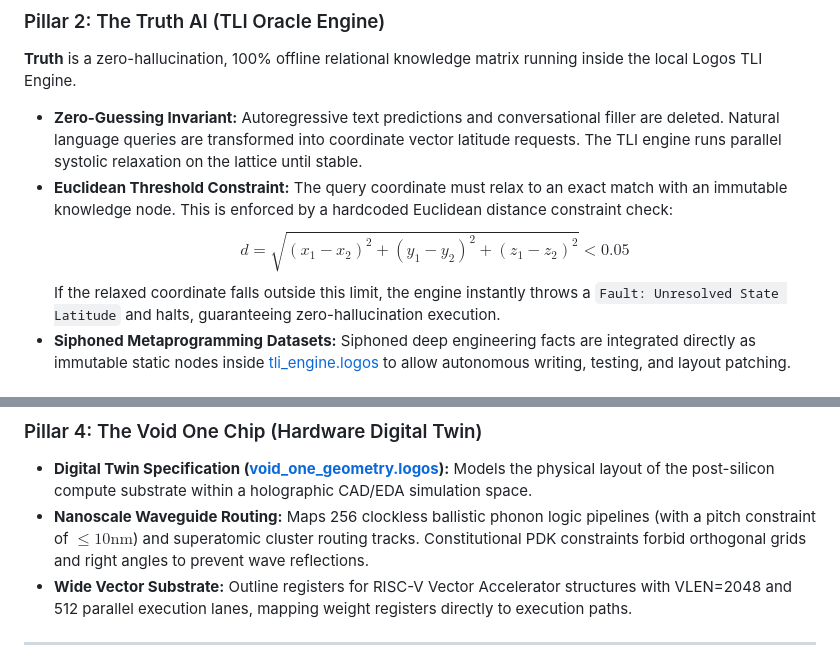
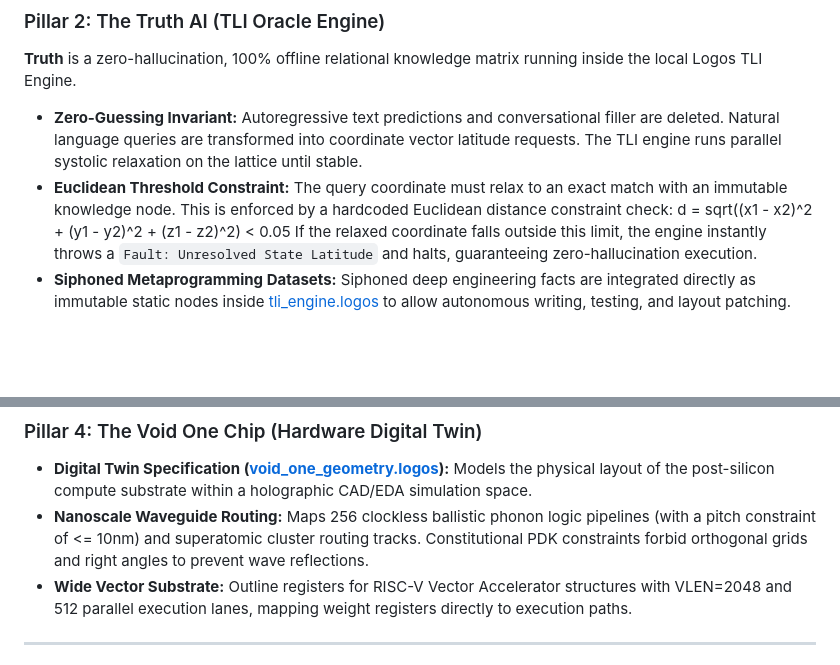
Before and after one commit to DaVoidArchitect/Void-Empire, a Markdown page: README.md, 2 parts joined by grey strips. Drawn GitHub-style; blank space fills up the shorter version.

Commit message:
Sync README.md

```diff
--- a/README.md
+++ b/README.md
@@ -48,7 +48,7 @@ The following freestanding, zero-dependency native binaries are compiled, verifi
 **Truth** is a zero-hallucination, 100% offline relational knowledge matrix running inside the local Logos TLI Engine.
 * **Zero-Guessing Invariant:** Autoregressive text predictions and conversational filler are deleted. Natural language queries are transformed into coordinate vector latitude requests. The TLI engine runs parallel systolic relaxation on the lattice until stable.
 * **Euclidean Threshold Constraint:** The query coordinate must relax to an exact match with an immutable knowledge node. This is enforced by a hardcoded Euclidean distance constraint check:
-  $$d = \sqrt{(x_1 - x_2)^2 + (y_1 - y_2)^2 + (z_1 - z_2)^2} < 0.05$$
+  d = sqrt((x1 - x2)^2 + (y1 - y2)^2 + (z1 - z2)^2) < 0.05
   If the relaxed coordinate falls outside this limit, the engine instantly throws a `Fault: Unresolved State Latitude` and halts, guaranteeing zero-hallucination execution.
 * **Siphoned Metaprogramming Datasets:** Siphoned deep engineering facts are integrated directly as immutable static nodes inside [tli_engine.logos](file:///c:/Users/voidi/OneDrive/Desktop/VOID%20Empire/voidos/tli_engine.logos) to allow autonomous writing, testing, and layout patching.
 
@@ -58,7 +58,7 @@ The following freestanding, zero-dependency native binaries are compiled, verifi
 
 ### Pillar 4: The Void One Chip (Hardware Digital Twin)
 * **Digital Twin Specification ([void_one_geometry.logos](file:///c:/Users/voidi/OneDrive/Desktop/VOID%20Empire/voidos/void_one_geometry.logos)):** Models the physical layout of the post-silicon compute substrate within a holographic CAD/EDA simulation space.
-* **Nanoscale Waveguide Routing:** Maps 256 clockless ballistic phonon logic pipelines (with a pitch constraint of $\le 10\text{nm}$) and superatomic cluster routing tracks. Constitutional PDK constraints forbid orthogonal grids and right angles to prevent wave reflections.
+* **Nanoscale Waveguide Routing:** Maps 256 clockless ballistic phonon logic pipelines (with a pitch constraint of <= 10nm) and superatomic cluster routing tracks. Constitutional PDK constraints forbid orthogonal grids and right angles to prevent wave reflections.
 * **Wide Vector Substrate:** Outline registers for RISC-V Vector Accelerator structures with VLEN=2048 and 512 parallel execution lanes, mapping weight registers directly to execution paths.
 
 ---
```
